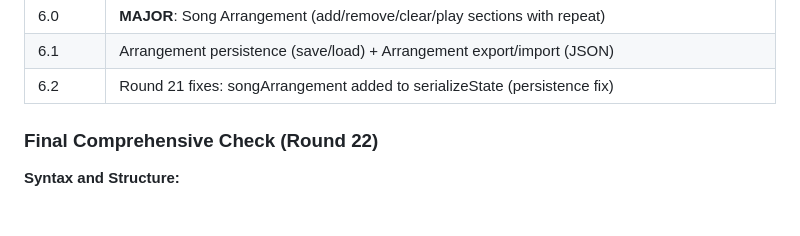
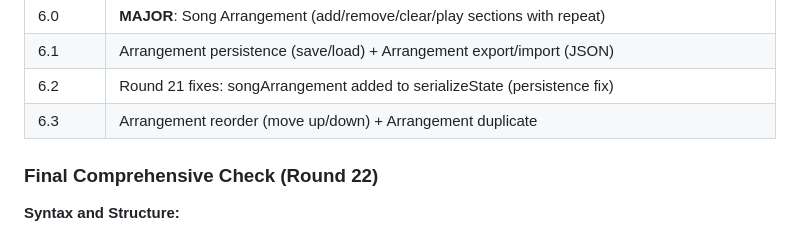
Before and after one commit to dudududi144-source/PSY6-ULTIMATE, a Markdown page: README.md, the part around the change. Rendered like a GitHub page.

Commit message:
docs: README v6.3 — Arrangement reorder + duplicate

```diff
--- a/README.md
+++ b/README.md
@@ -185,6 +185,7 @@ After fixing all 59 bugs, two additional rounds of advanced testing were perform
 | 6.0 | **MAJOR**: Song Arrangement (add/remove/clear/play sections with repeat) |
 | 6.1 | Arrangement persistence (save/load) + Arrangement export/import (JSON) |
 | 6.2 | Round 21 fixes: songArrangement added to serializeState (persistence fix) |
+| 6.3 | Arrangement reorder (move up/down) + Arrangement duplicate |
 
 ### Final Comprehensive Check (Round 22)
 
```
